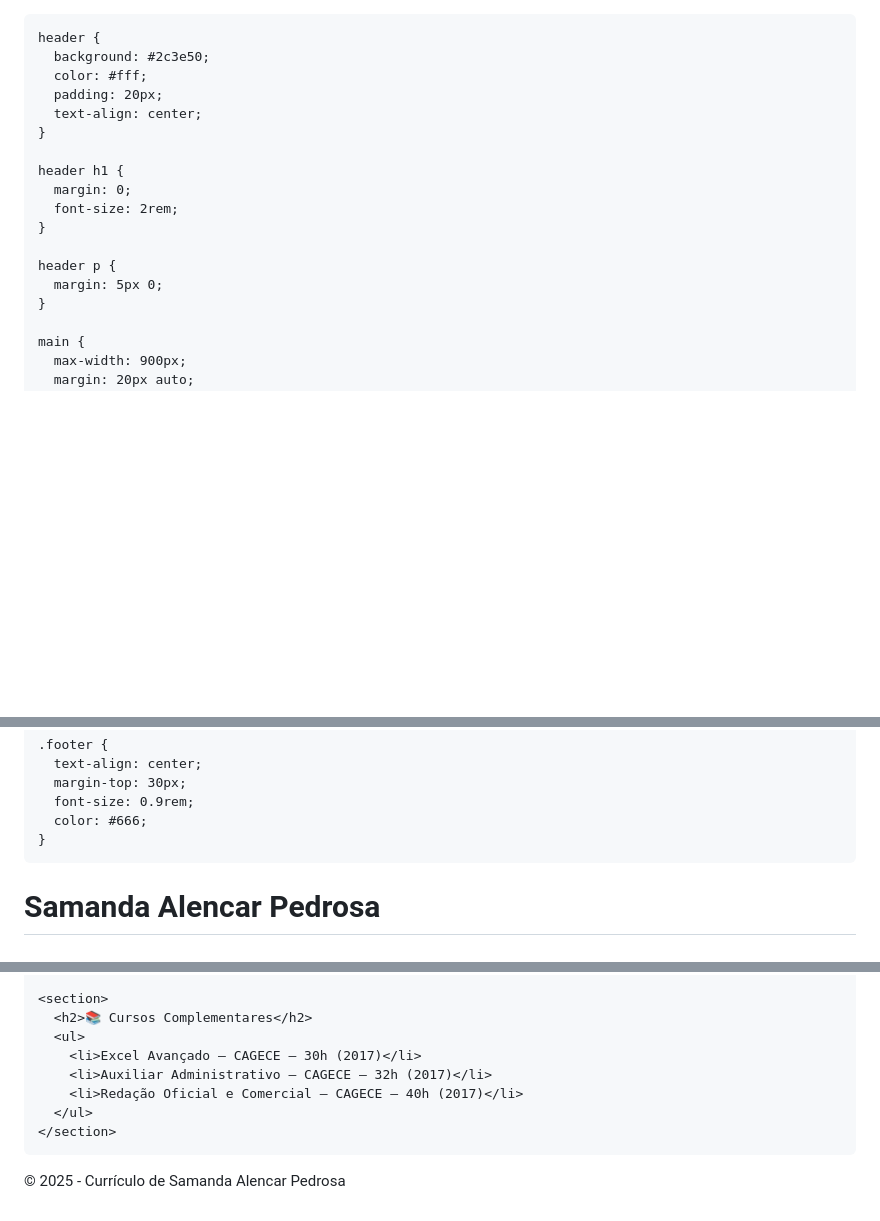
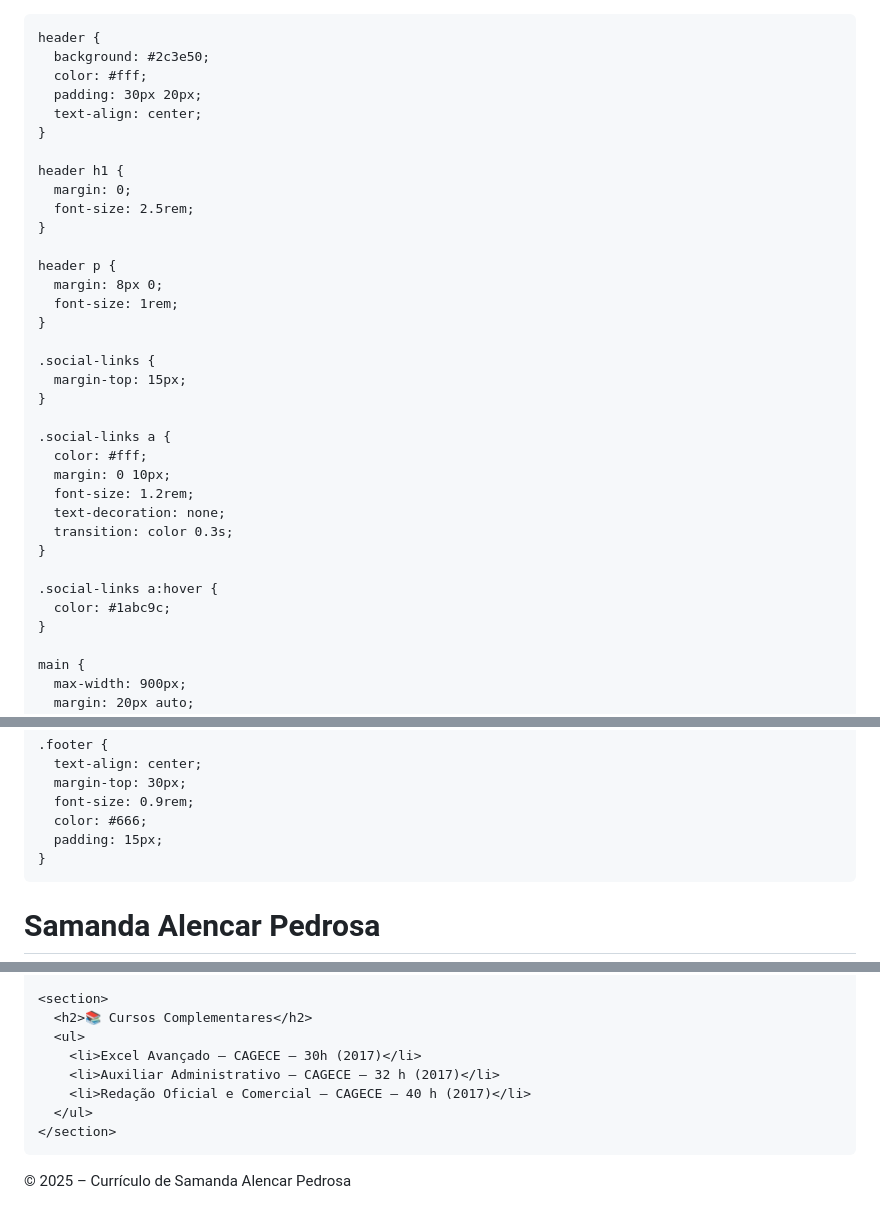
Before and after one commit to Samandasz/curriculo-samanda, a Markdown page: README.md, 3 parts joined by grey strips. Rendered like a GitHub page; blank space fills up the shorter version.

Commit message:
Update README.md
Adicionei links para LinkedIn, GitHub, Instagram e Facebook no currículo

```diff
--- a/README.md
+++ b/README.md
@@ -16,17 +17,34 @@
     header {
       background: #2c3e50;
       color: #fff;
-      padding: 20px;
+      padding: 30px 20px;
       text-align: center;
     }
 
     header h1 {
       margin: 0;
-      font-size: 2rem;
+      font-size: 2.5rem;
     }
 
     header p {
-      margin: 5px 0;
+      margin: 8px 0;
+      font-size: 1rem;
+    }
+
+    .social-links {
+      margin-top: 15px;
+    }
+
+    .social-links a {
+      color: #fff;
+      margin: 0 10px;
+      font-size: 1.2rem;
+      text-decoration: none;
+      transition: color 0.3s;
+    }
+
+    .social-links a:hover {
+      color: #1abc9c;
     }
 
     main {
@@ -63,6 +81,7 @@
       margin-top: 30px;
       font-size: 0.9rem;
       color: #666;
+      padding: 15px;
     }
   </style>
 </head>
@@ -119,14 +153,14 @@
       <h2>📚 Cursos Complementares</h2>
       <ul>
         <li>Excel Avançado – CAGECE – 30h (2017)</li>
-        <li>Auxiliar Administrativo – CAGECE – 32h (2017)</li>
-        <li>Redação Oficial e Comercial – CAGECE – 40h (2017)</li>
+        <li>Auxiliar Administrativo – CAGECE – 32 h (2017)</li>
+        <li>Redação Oficial e Comercial – CAGECE – 40 h (2017)</li>
       </ul>
     </section>
   </main>
 
   <div class="footer">
-    <p>© 2025 - Currículo de Samanda Alencar Pedrosa</p>
+    <p>© 2025 – Currículo de Samanda Alencar Pedrosa</p>
   </div>
 </body>
 </html>
```
Also changed, not shown: other parts of README.md (+17 -1 lines).
